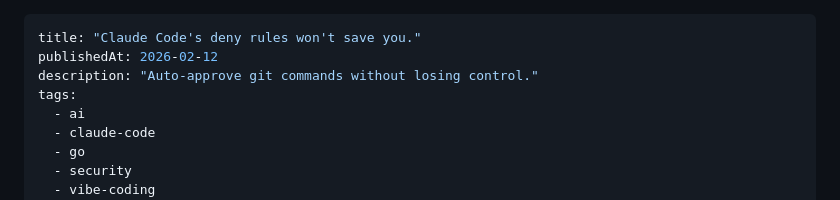
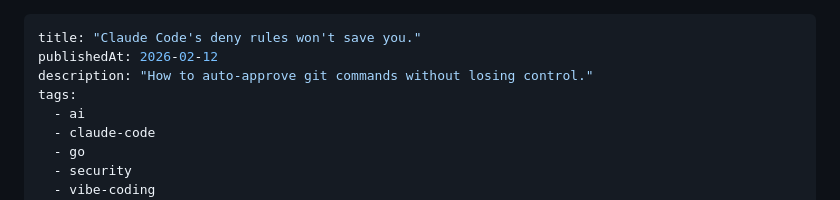
Before and after one commit to adriangalilea/adriangalilea.com, a Markdown page: content/claude-code-permission-bypass.md, the part around the change. Rendered like a GitHub page.

```diff
--- a/content/claude-code-permission-bypass.md
+++ b/content/claude-code-permission-bypass.md
@@ -1,7 +1,7 @@
 ---
 title: "Claude Code's deny rules won't save you."
 publishedAt: 2026-02-12
-description: "Auto-approve git commands without losing control."
+description: "How to auto-approve git commands without losing control."
 tags:
   - ai
   - claude-code
```
Also changed, not shown: CLAUDE.md (+2 -1 lines).
